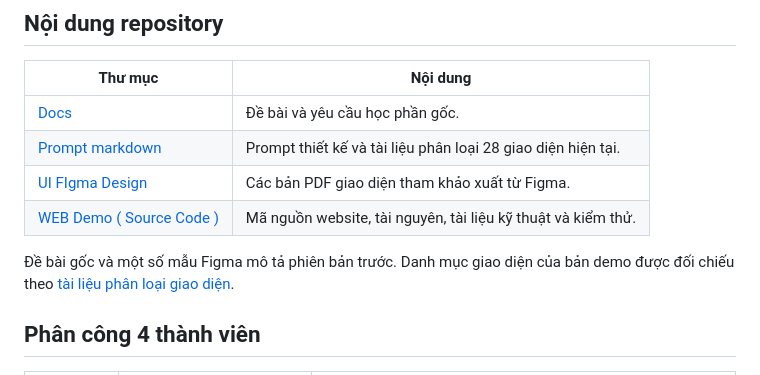
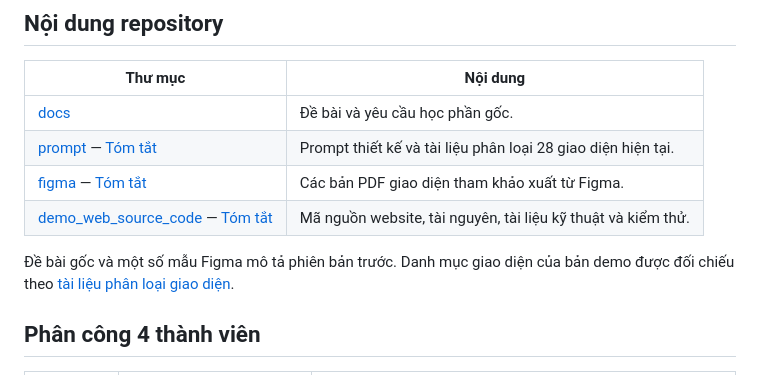
Before and after one commit to hvtien0827/CSE122_67KTPM1_BTCK_Nhom14, a Markdown page: README.md, the part around one of its changes. Rendered like a GitHub page.

```diff
--- a/README.md
+++ b/README.md
@@ -18,8 +18,8 @@ Các phần dùng chung gồm đăng nhập/đăng ký, xác minh, khôi phục
 
 | Thư mục | Nội dung |
 |---|---|
-| [Docs](Docs/) | Đề bài và yêu cầu học phần gốc. |
-| [Prompt markdown](Prompt%20markdown/README.md) | Prompt thiết kế và tài liệu phân loại 28 giao diện hiện tại. |
-| [UI FIgma Design](UI%20FIgma%20Design/README.md) | Các bản PDF giao diện tham khảo xuất từ Figma. |
-| [WEB Demo ( Source Code )](WEB%20Demo%20%28%20Source%20Code%20%29/TOM_TAT.md) | Mã nguồn website, tài nguyên, tài liệu kỹ thuật và kiểm thử. |
+| [docs](docs/) | Đề bài và yêu cầu học phần gốc. |
+| [prompt](prompt/) — [Tóm tắt](docs/Prompt.md) | Prompt thiết kế và tài liệu phân loại 28 giao diện hiện tại. |
+| [figma](figma/) — [Tóm tắt](docs/UI_Figma.md) | Các bản PDF giao diện tham khảo xuất từ Figma. |
+| [demo_web_source_code](demo_web_source_code/) — [Tóm tắt](docs/TOM_TAT.md) | Mã nguồn website, tài nguyên, tài liệu kỹ thuật và kiểm thử. |
 
```
Also changed, not shown: other parts of README.md (+2 -2 lines).
